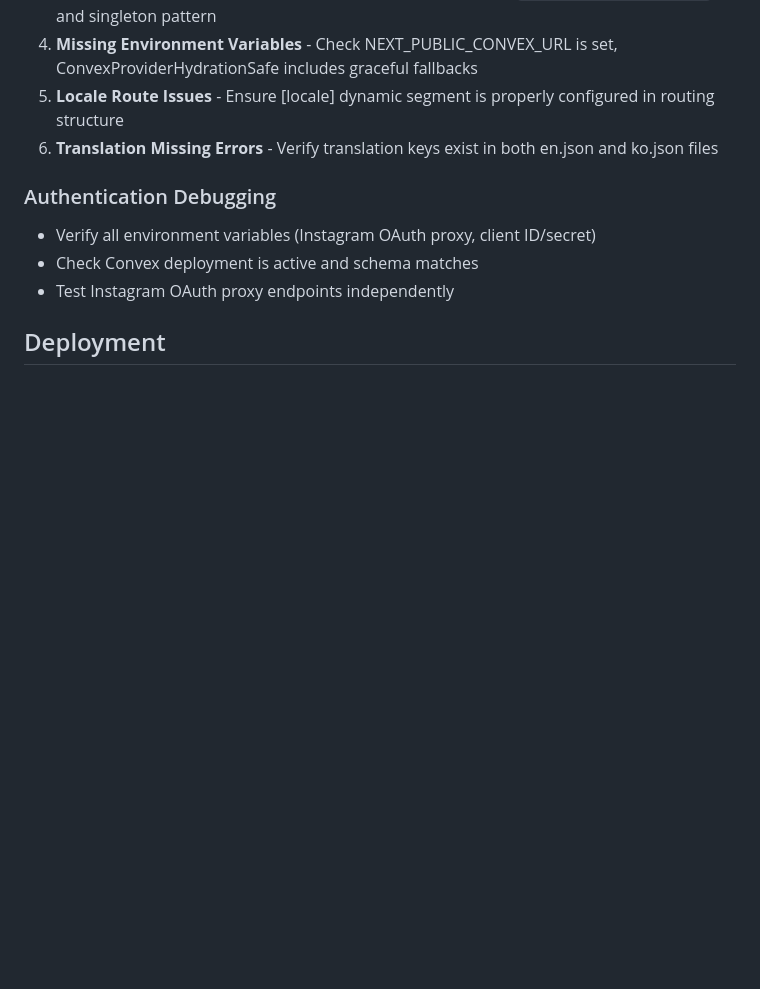
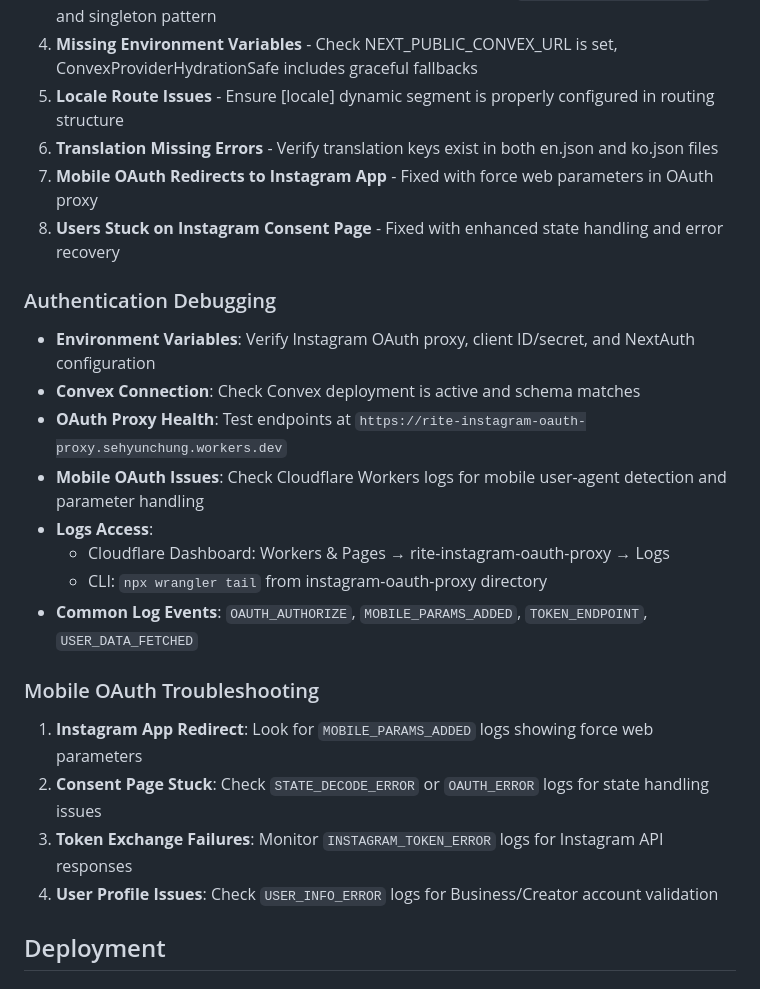
Before and after one commit to sehyunchung/rite, a Markdown page: CLAUDE.md, the part around one of its changes. Rendered like a GitHub page; blank space fills up the shorter version.

```diff
--- a/CLAUDE.md
+++ b/CLAUDE.md
@@ -696,11 +699,24 @@ import type { Event, Timeslot } from '@rite/shared-types'
 4. **Missing Environment Variables** - Check NEXT_PUBLIC_CONVEX_URL is set, ConvexProviderHydrationSafe includes graceful fallbacks
 5. **Locale Route Issues** - Ensure [locale] dynamic segment is properly configured in routing structure
 6. **Translation Missing Errors** - Verify translation keys exist in both en.json and ko.json files
+7. **Mobile OAuth Redirects to Instagram App** - Fixed with force web parameters in OAuth proxy
+8. **Users Stuck on Instagram Consent Page** - Fixed with enhanced state handling and error recovery
 
 ### Authentication Debugging
-- Verify all environment variables (Instagram OAuth proxy, client ID/secret)
-- Check Convex deployment is active and schema matches
-- Test Instagram OAuth proxy endpoints independently
+- **Environment Variables**: Verify Instagram OAuth proxy, client ID/secret, and NextAuth configuration
+- **Convex Connection**: Check Convex deployment is active and schema matches
+- **OAuth Proxy Health**: Test endpoints at `https://rite-instagram-oauth-proxy.sehyunchung.workers.dev`
+- **Mobile OAuth Issues**: Check Cloudflare Workers logs for mobile user-agent detection and parameter handling
+- **Logs Access**:
+  - Cloudflare Dashboard: Workers & Pages → rite-instagram-oauth-proxy → Logs
+  - CLI: `npx wrangler tail` from instagram-oauth-proxy directory
+- **Common Log Events**: `OAUTH_AUTHORIZE`, `MOBILE_PARAMS_ADDED`, `TOKEN_ENDPOINT`, `USER_DATA_FETCHED`
+
+### Mobile OAuth Troubleshooting
+1. **Instagram App Redirect**: Look for `MOBILE_PARAMS_ADDED` logs showing force web parameters
+2. **Consent Page Stuck**: Check `STATE_DECODE_ERROR` or `OAUTH_ERROR` logs for state handling issues
+3. **Token Exchange Failures**: Monitor `INSTAGRAM_TOKEN_ERROR` logs for Instagram API responses
+4. **User Profile Issues**: Check `USER_INFO_ERROR` logs for Business/Creator account validation
 
 ## Deployment
 
```
Also changed, not shown: other parts of CLAUDE.md (+25 -4 lines).
